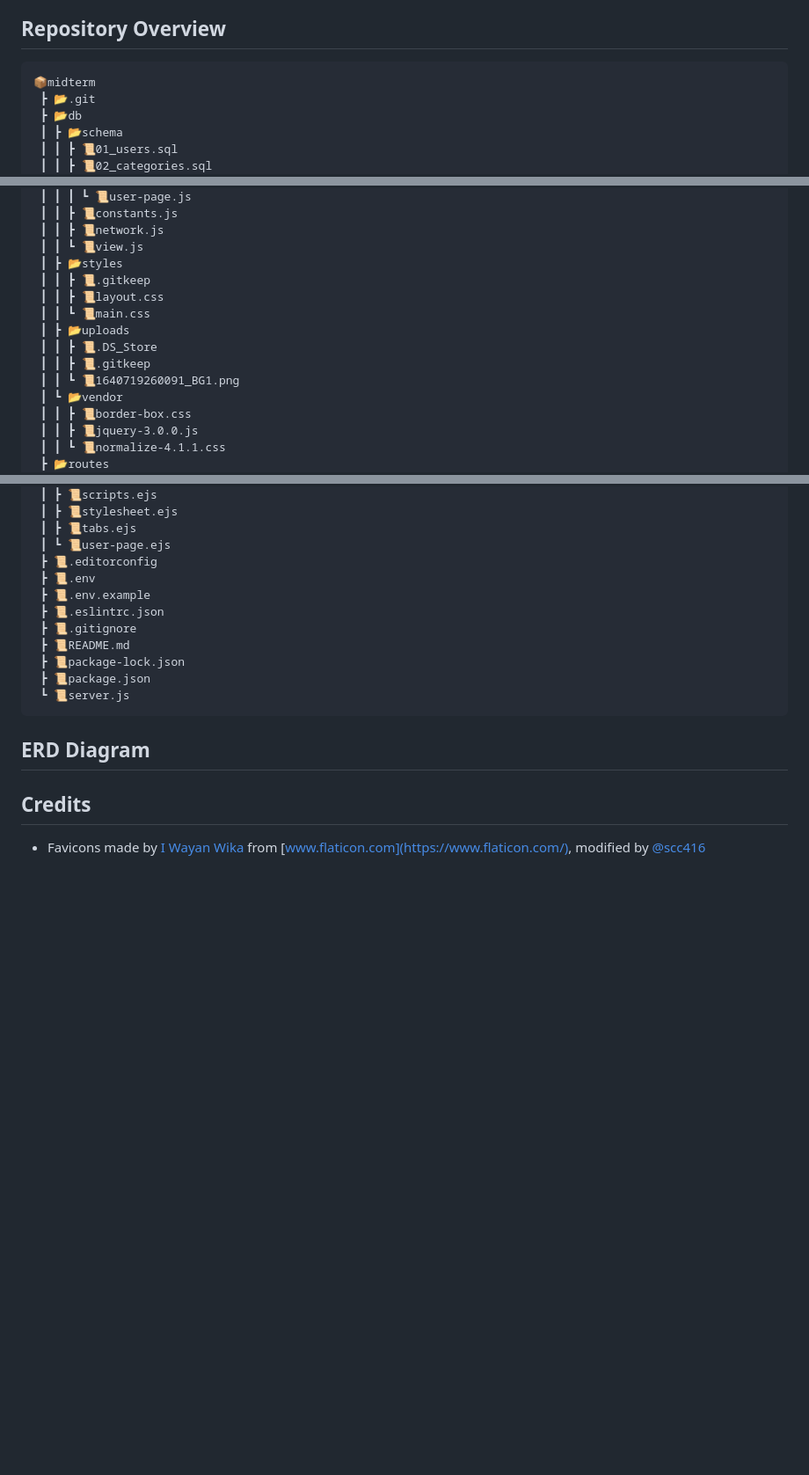
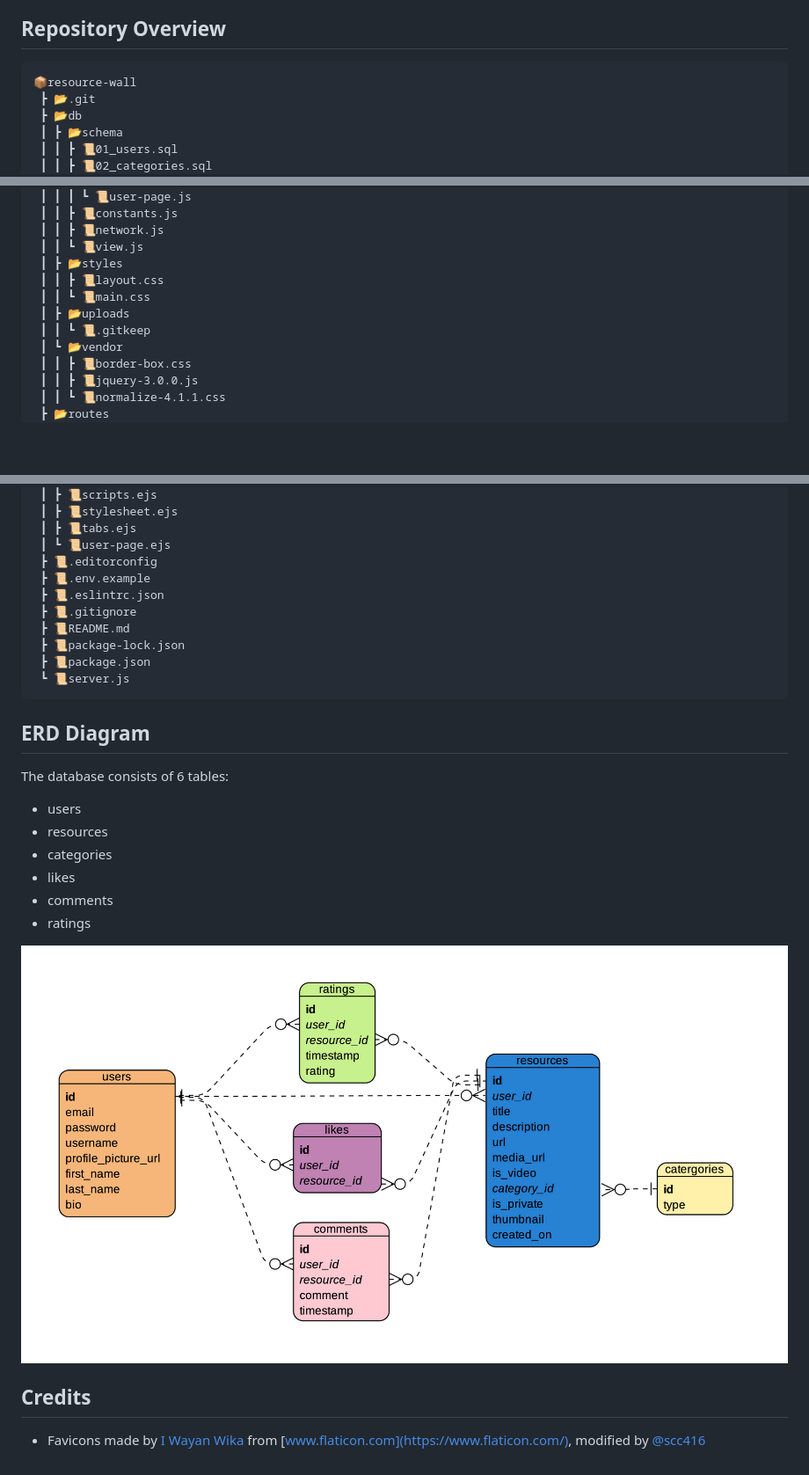
Before and after one commit to navara99/resource-wall, a Markdown page: README.md, 3 parts joined by grey strips. Shown: that part at 88% size. Drawn GitHub-style; pictures changed too: docs/erd.png (added); blank space fills up the shorter version.

Commit message:
update erd diagram

```diff
--- a/README.md
+++ b/README.md
@@ -158,7 +158,7 @@ This is one of the group projects for the Web Development Bootcamp at [Lighthous
 ## Repository Overview
 
 <pre>
-📦midterm
+📦resource-wall
  ┣ 📂.git
  ┣ 📂db
  ┃ ┣ 📂schema
@@ -205,13 +205,10 @@ This is one of the group projects for the Web Development Bootcamp at [Lighthous
  ┃ ┃ ┣ 📜network.js
  ┃ ┃ ┗ 📜view.js
  ┃ ┣ 📂styles
- ┃ ┃ ┣ 📜.gitkeep
  ┃ ┃ ┣ 📜layout.css
  ┃ ┃ ┗ 📜main.css
  ┃ ┣ 📂uploads
- ┃ ┃ ┣ 📜.DS_Store
- ┃ ┃ ┣ 📜.gitkeep
- ┃ ┃ ┗ 📜1640719260091_BG1.png
+ ┃ ┃ ┗ 📜.gitkeep
  ┃ ┗ 📂vendor
  ┃ ┃ ┣ 📜border-box.css
  ┃ ┃ ┣ 📜jquery-3.0.0.js
@@ -253,7 +250,6 @@ This is one of the group projects for the Web Development Bootcamp at [Lighthous
  ┃ ┣ 📜tabs.ejs
  ┃ ┗ 📜user-page.ejs
  ┣ 📜.editorconfig
- ┣ 📜.env
  ┣ 📜.env.example
  ┣ 📜.eslintrc.json
  ┣ 📜.gitignore
@@ -265,6 +261,16 @@ This is one of the group projects for the Web Development Bootcamp at [Lighthous
 
 ## ERD Diagram
 
+The database consists of 6 tables:
+- users
+- resources
+- categories
+- likes
+- comments
+- ratings
+
+![ERD](./docs/erd.png)
+
 ## Credits
 
 - Favicons made by [I Wayan Wika](https://www.flaticon.com/authors/i-wayan-wika) from [www.flaticon.com](https://www.flaticon.com/), modified by [@scc416](https://github.com/scc416)
```
